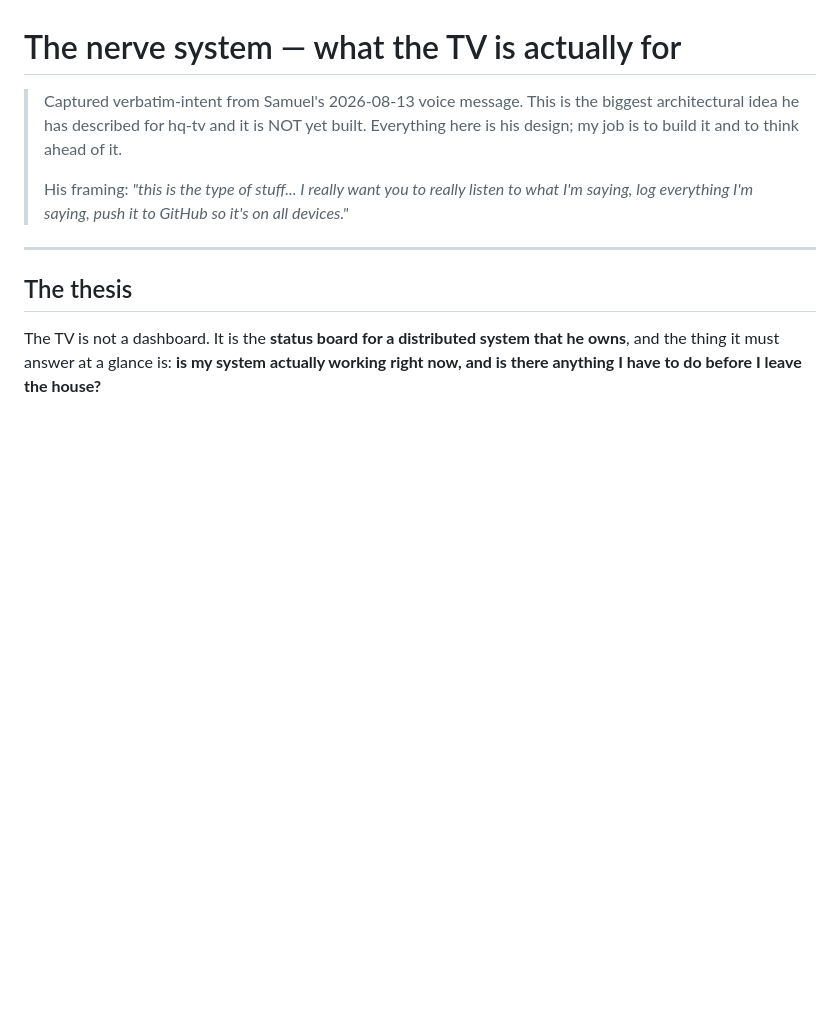
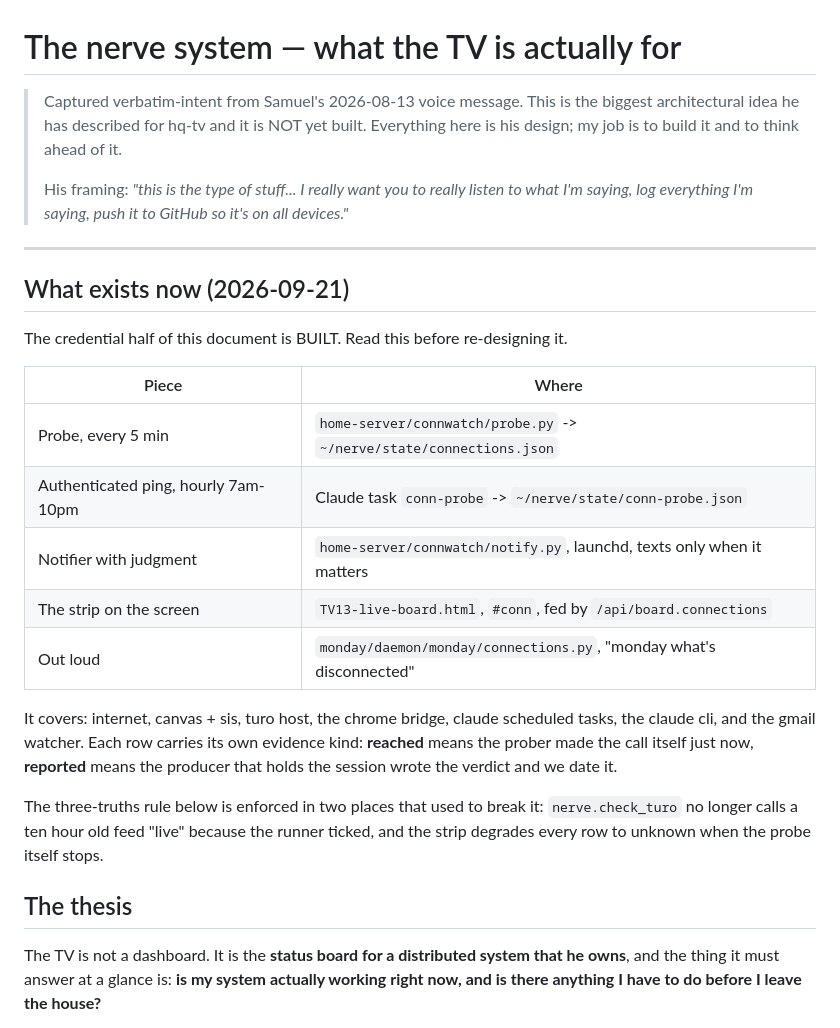
Before and after one commit to samuelabraham-eng/hq-tv, a Markdown page: NERVE-SYSTEM.md, the part around the change. Rendered like a GitHub page; blank space fills up the shorter version.

Commit message:
hq-tv: mark the credential layer built, log the Sept 21 pass
Co-Authored-By: Claude Opus 5 <noreply@anthropic.com>

```diff
--- a/NERVE-SYSTEM.md
+++ b/NERVE-SYSTEM.md
@@ -8,6 +8,27 @@
 > saying, log everything I'm saying, push it to GitHub so it's on all devices."*
 
 ---
+
+## What exists now (2026-09-21)
+
+The credential half of this document is BUILT. Read this before re-designing it.
+
+| Piece | Where |
+|---|---|
+| Probe, every 5 min | `home-server/connwatch/probe.py` -> `~/nerve/state/connections.json` |
+| Authenticated ping, hourly 7am-10pm | Claude task `conn-probe` -> `~/nerve/state/conn-probe.json` |
+| Notifier with judgment | `home-server/connwatch/notify.py`, launchd, texts only when it matters |
+| The strip on the screen | `TV13-live-board.html`, `#conn`, fed by `/api/board.connections` |
+| Out loud | `monday/daemon/monday/connections.py`, "monday what's disconnected" |
+
+It covers: internet, canvas + sis, turo host, the chrome bridge, claude scheduled
+tasks, the claude cli, and the gmail watcher. Each row carries its own evidence
+kind: **reached** means the prober made the call itself just now, **reported**
+means the producer that holds the session wrote the verdict and we date it.
+
+The three-truths rule below is enforced in two places that used to break it:
+`nerve.check_turo` no longer calls a ten hour old feed "live" because the runner
+ticked, and the strip degrades every row to unknown when the probe itself stops.
 
 ## The thesis
 
```
Also changed, not shown: LOG.md (+21 -0 lines).
